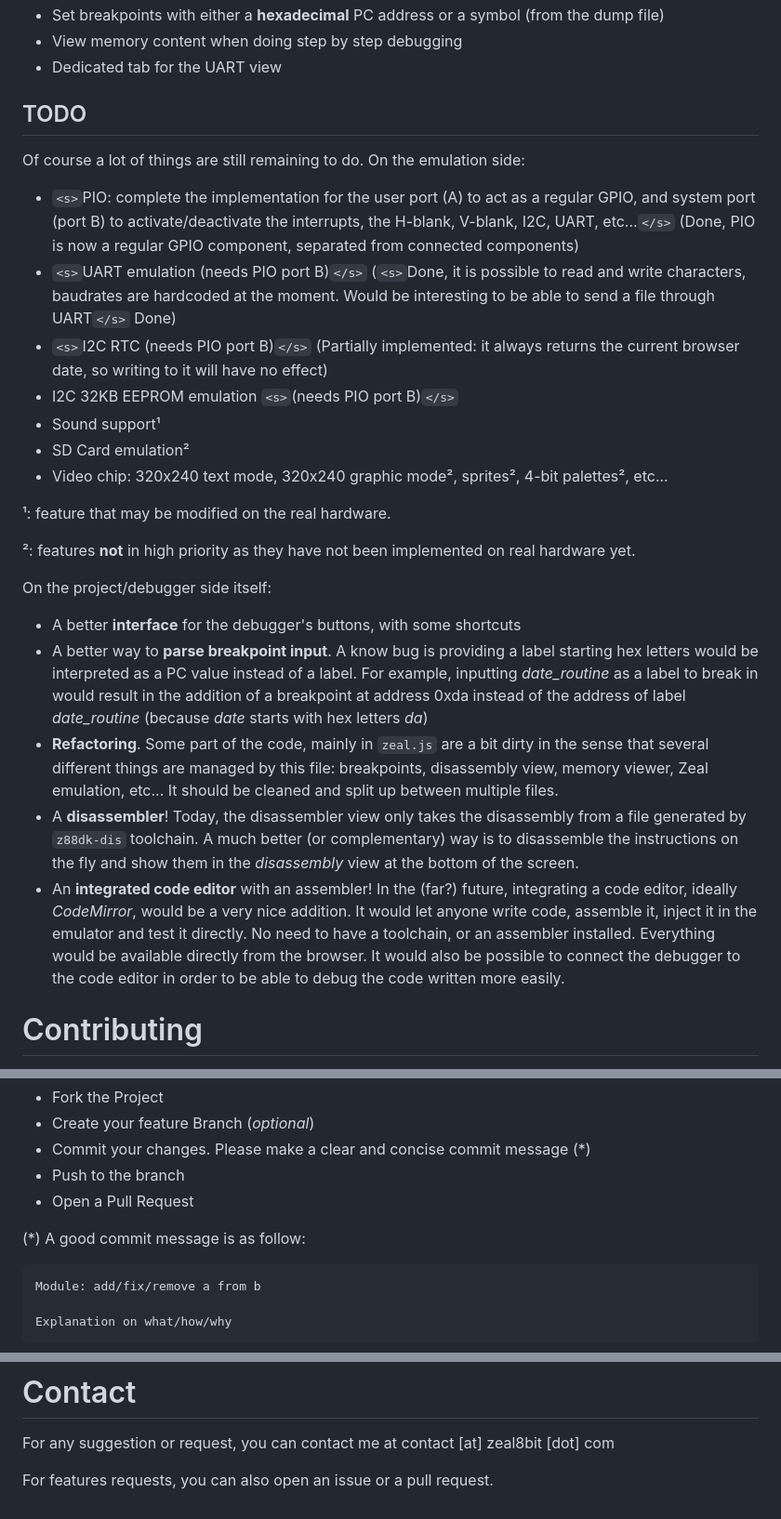
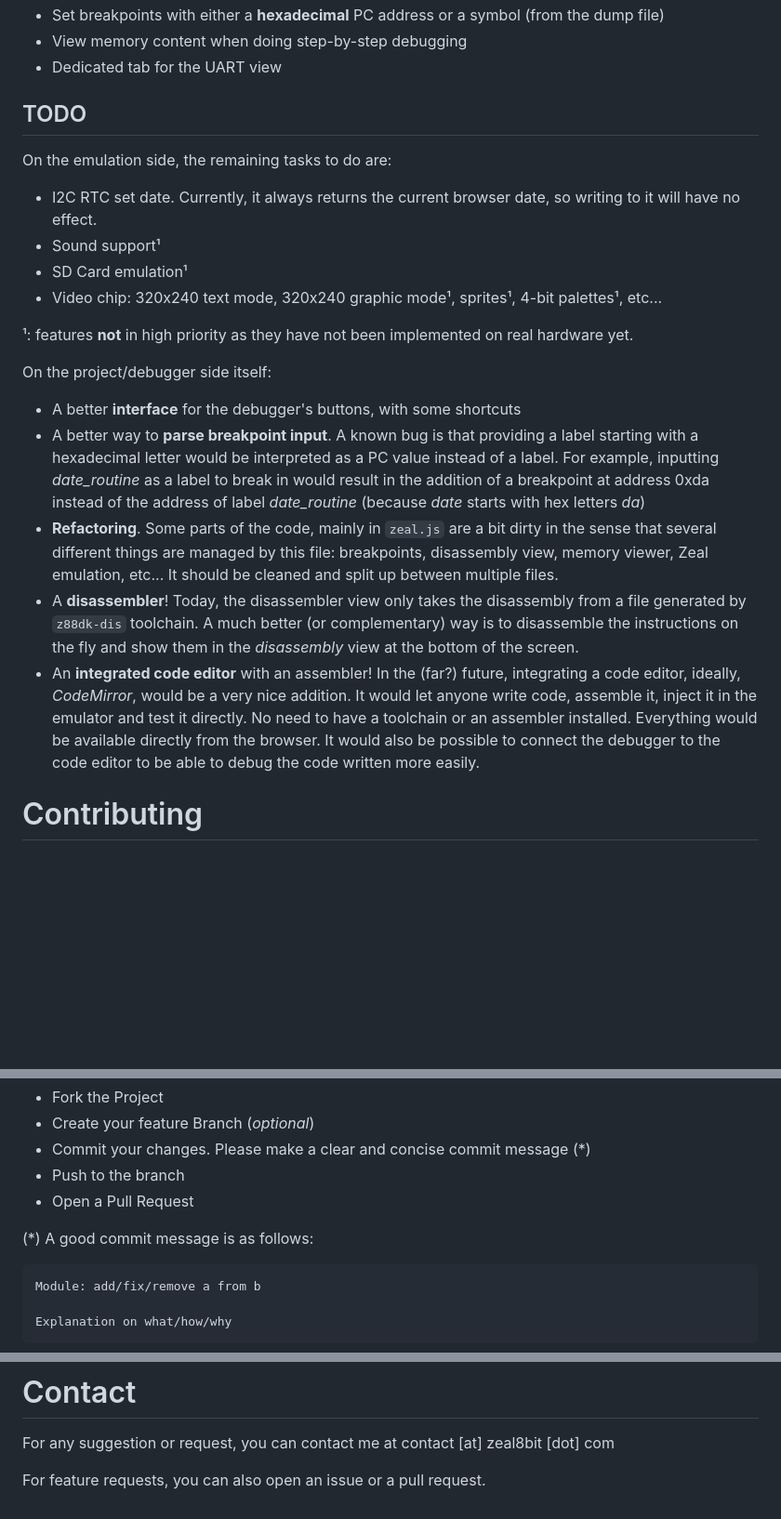
Before and after one commit to Zeal8bit/Zeal-WebEmulator, a Markdown page: README.md, 3 parts joined by grey strips. Shown at 93% size. GitHub-like rendering; blank space fills up the shorter version.

````diff
--- a/README.md
+++ b/README.md
@@ -92,30 +94,25 @@ Features of the emulator itself implemented:
 * Set breakpoints with either a **hexadecimal** PC address or a symbol (from the dump file)
-* View memory content when doing step by step debugging
+* View memory content when doing step-by-step debugging
 * Dedicated tab for the UART view
 
 ## TODO
 
-Of course a lot of things are still remaining to do. On the emulation side:
+On the emulation side, the remaining tasks to do are:
 
-* `<s>`PIO: complete the implementation for the user port (A) to act as a regular GPIO, and system port (port B) to activate/deactivate the interrupts, the H-blank, V-blank, I2C, UART, etc...`</s>` (Done, PIO is now a regular GPIO component, separated from connected components)
-* `<s>`UART emulation (needs PIO port B)`</s>` (`<s>`Done, it is possible to read and write characters, baudrates are hardcoded at the moment. Would be interesting to be able to send a file through UART`</s>` Done)
-* `<s>`I2C RTC (needs PIO port B)`</s>` (Partially implemented: it always returns the current browser date, so writing to it will have no effect)
-* I2C 32KB EEPROM emulation `<s>`(needs PIO port B)`</s>`
+* I2C RTC set date. Currently, it always returns the current browser date, so writing to it will have no effect.
 * Sound support¹
-* SD Card emulation²
-* Video chip: 320x240 text mode, 320x240 graphic mode², sprites², 4-bit palettes², etc...
+* SD Card emulation¹
+* Video chip: 320x240 text mode, 320x240 graphic mode¹, sprites¹, 4-bit palettes¹, etc...
 
-¹: feature that may be modified on the real hardware.
-
-²: features **not** in high priority as they have not been implemented on real hardware yet.
+¹: features **not** in high priority as they have not been implemented on real hardware yet.
 
 On the project/debugger side itself:
 
 * A better **interface** for the debugger's buttons, with some shortcuts
-* A better way to **parse breakpoint input**. A know bug is providing a label starting hex letters would be interpreted as a PC value instead of a label. For example, inputting *date_routine* as a label to break in would result in the addition of a breakpoint at address 0xda instead of the address of label *date_routine* (because *date* starts with hex letters *da*)
-* **Refactoring**. Some part of the code, mainly in `zeal.js` are a bit dirty in the sense that several different things are managed by this file: breakpoints, disassembly view, memory viewer, Zeal emulation, etc... It should be cleaned and split up between multiple files.
+* A better way to **parse breakpoint input**. A known bug is that providing a label starting with a hexadecimal letter would be interpreted as a PC value instead of a label. For example, inputting *date_routine* as a label to break in would result in the addition of a breakpoint at address 0xda instead of the address of label *date_routine* (because *date* starts with hex letters *da*)
+* **Refactoring**. Some parts of the code, mainly in `zeal.js` are a bit dirty in the sense that several different things are managed by this file: breakpoints, disassembly view, memory viewer, Zeal emulation, etc... It should be cleaned and split up between multiple files.
 * A **disassembler**! Today, the disassembler view only takes the disassembly from a file generated by `z88dk-dis` toolchain. A much better (or complementary) way is to disassemble the instructions on the fly and show them in the *disassembly* view at the bottom of the screen.
-* An **integrated code editor** with an assembler! In the (far?) future, integrating a code editor, ideally *CodeMirror*, would be a very nice addition. It would let anyone write code, assemble it, inject it in the emulator and test it directly. No need to have a toolchain, or an assembler installed. Everything would be available directly from the browser. It would also be possible to connect the debugger to the code editor in order to be able to debug the code written more easily.
+* An **integrated code editor** with an assembler! In the (far?) future, integrating a code editor, ideally, *CodeMirror*, would be a very nice addition. It would let anyone write code, assemble it, inject it in the emulator and test it directly. No need to have a toolchain or an assembler installed. Everything would be available directly from the browser. It would also be possible to connect the debugger to the code editor to be able to debug the code written more easily.
 
 # Contributing
 
@@ -131,7 +128,7 @@ To contribute:
 * Push to the branch
 * Open a Pull Request
 
-(*) A good commit message is as follow:
+(*) A good commit message is as follows:
 
 ```
 Module: add/fix/remove a from b
@@ -159,4 +156,4 @@ You are free to use it for personal and commercial use, the boilerplate present
 
 For any suggestion or request, you can contact me at contact [at] zeal8bit [dot] com
 
-For features requests, you can also open an issue or a pull request.
+For feature requests, you can also open an issue or a pull request.
````
Also changed, not shown: other parts of README.md (+46 -44 lines).
